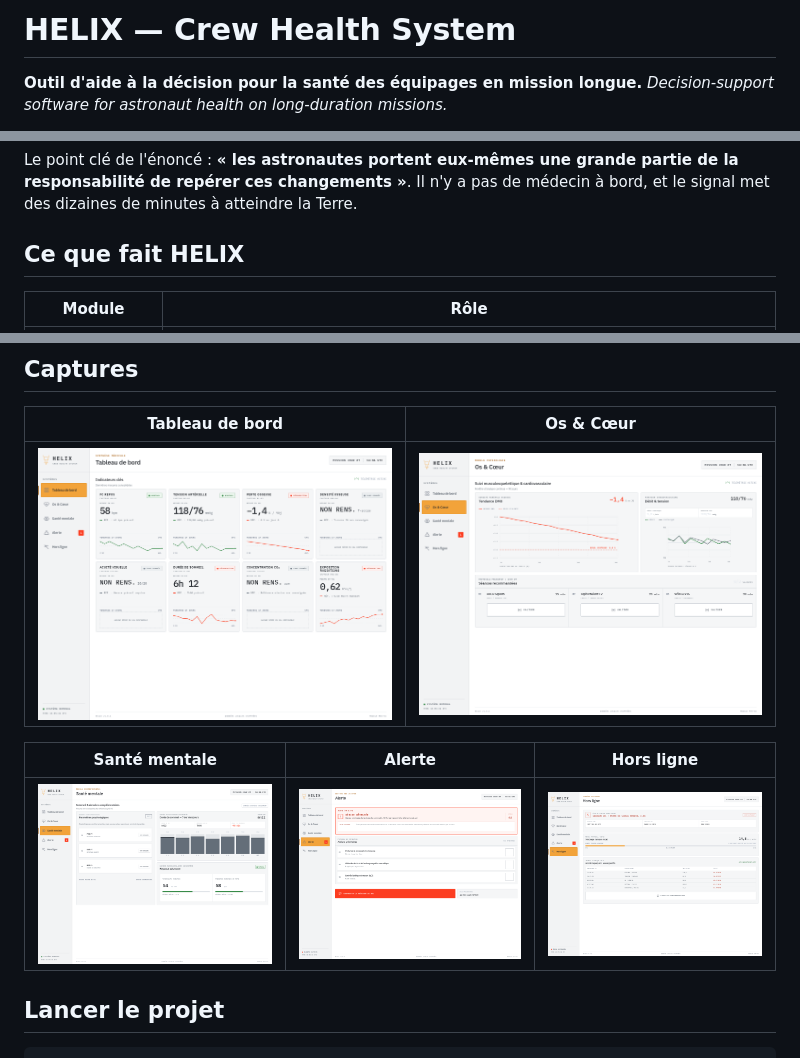
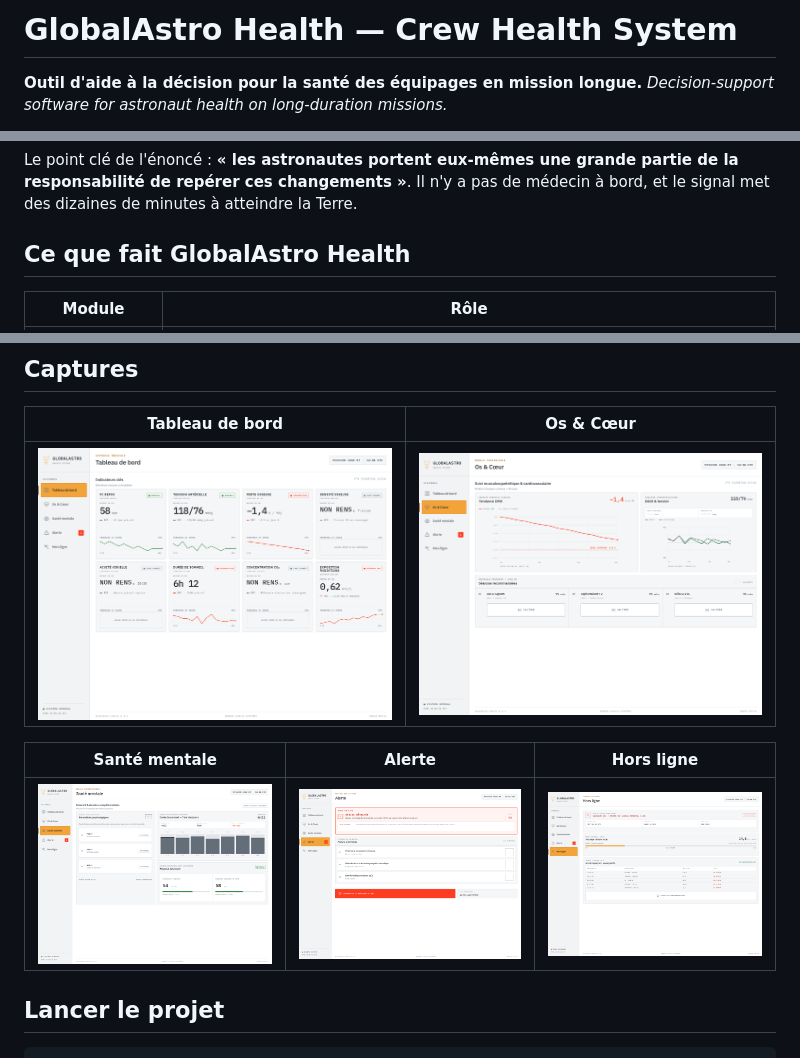
Before and after one commit to mamboxdev-x/globalastro-health, a Markdown page: README.md, 3 parts joined by grey strips. GitHub-like rendering; pictures changed too: docs/ecran_1.png, docs/ecran_2.png, docs/ecran_3.png.

```diff
--- a/README.md
+++ b/README.md
@@ -1,4 +1,4 @@
-# HELIX — Crew Health System
+# GlobalAstro Health — Crew Health System
 
 **Outil d'aide à la décision pour la santé des équipages en mission longue.**
 *Decision-support software for astronaut health on long-duration missions.*
@@ -13,7 +13,7 @@ Sur une mission longue, les astronautes subissent cinq dangers documentés par l
 
 Le point clé de l'énoncé : **« les astronautes portent eux-mêmes une grande partie de la responsabilité de repérer ces changements »**. Il n'y a pas de médecin à bord, et le signal met des dizaines de minutes à atteindre la Terre.
 
-## Ce que fait HELIX
+## Ce que fait GlobalAstro Health
 
 | Module | Rôle |
 |---|---|
```
Also changed, not shown: other parts of README.md (+1 -1 lines), 7 other files.
